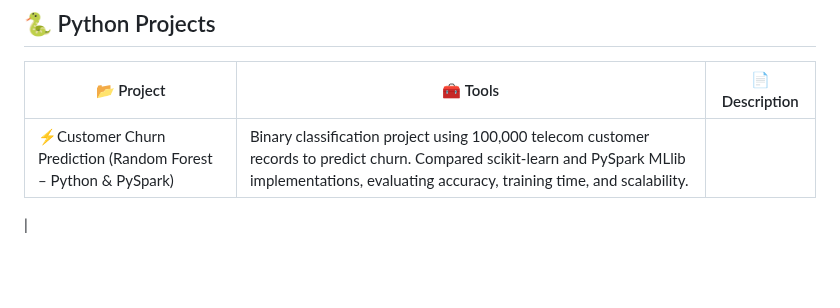
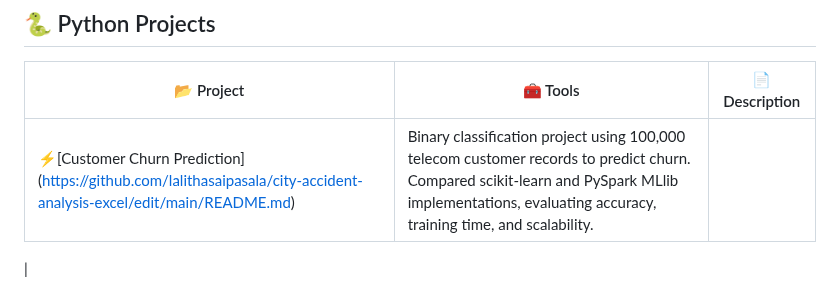
Before and after one commit to lalithasaipasala/data-analytics-projects, a Markdown page: README.md, the part around the change. Rendered like a GitHub page; blank space fills up the shorter version.

```diff
--- a/README.md
+++ b/README.md
@@ -62,5 +62,5 @@ Welcome to my curated portfolio! Below, I have categorized my projects based on
 
 | 📂 Project | 🧰 Tools | 📄 Description |
 |------------|----------|----------------|
-|⚡Customer Churn Prediction (Random Forest – Python & PySpark) | Binary classification project using 100,000 telecom customer records to predict churn. Compared scikit-learn and PySpark MLlib implementations, evaluating accuracy, training time, and scalability.
+|⚡[Customer Churn Prediction] (https://github.com/lalithasaipasala/city-accident-analysis-excel/edit/main/README.md) | Binary classification project using 100,000 telecom customer records to predict churn. Compared scikit-learn and PySpark MLlib implementations, evaluating accuracy, training time, and scalability.
 |
```
